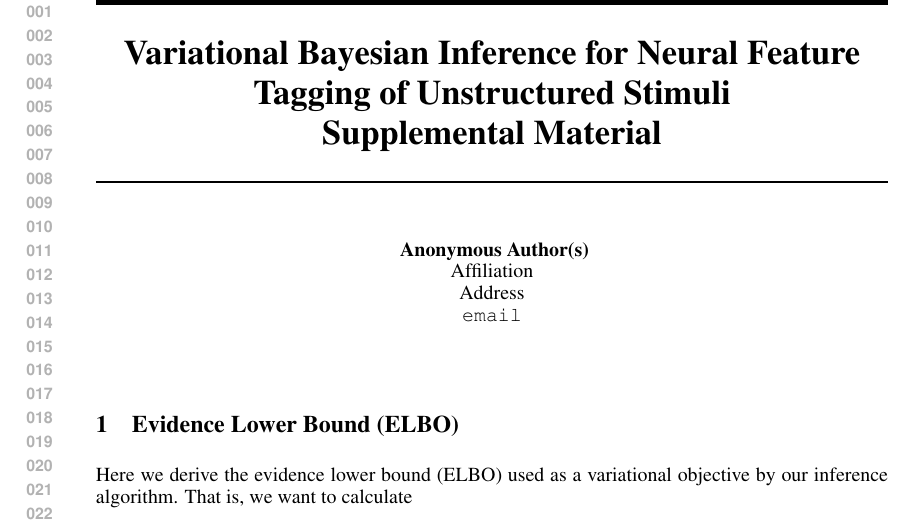
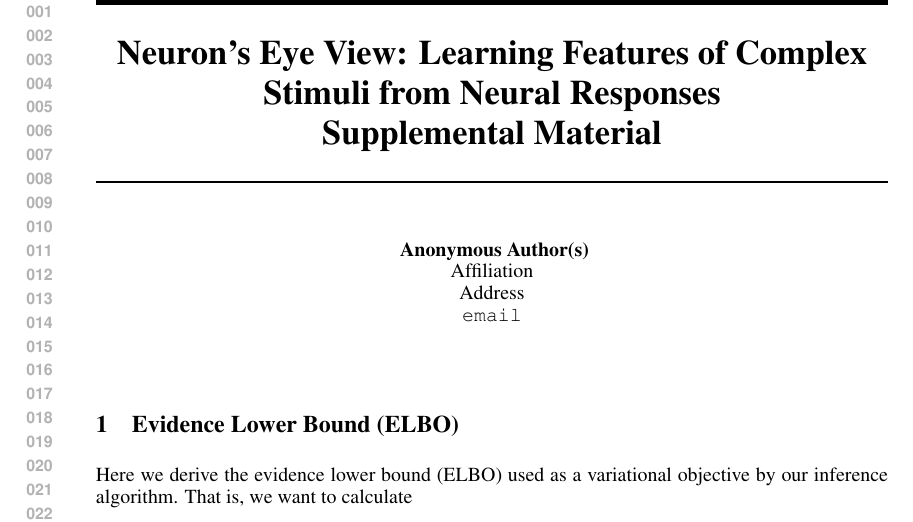
Before and after one commit to pearsonlab/spiketopics, a LaTeX document (docs/nips2015/supplemental.tex): part of page 1 of 5, cut so that both start at the same text. Compiled offline with pdfLaTeX.

Commit message:
minor title edits

```diff
--- a/docs/nips2015/supplemental.tex
+++ b/docs/nips2015/supplemental.tex
@@ -9,7 +9,7 @@
 %\documentstyle[nips14submit_09,times,art10]{article} % For LaTeX 2.09
 
 
-\title{Variational Bayesian Inference for Neural Feature Tagging of Unstructured Stimuli\\Supplemental Material}
+\title{Neuron's Eye View: Learning Features of Complex Stimuli from Neural Responses\\Supplemental Material}
 
 
 \author{
```
Also changed, not shown: docs/nips2015/pearson_beck.tex (+1 -1 lines).
